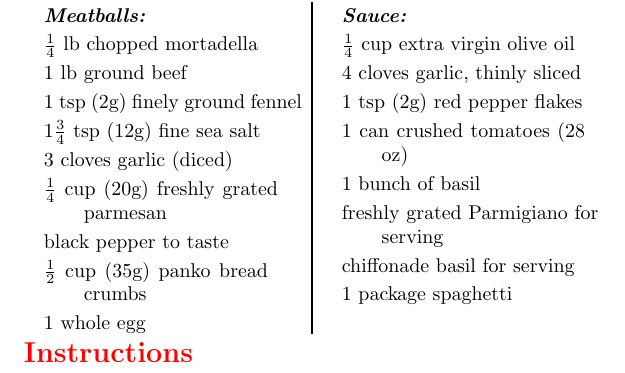
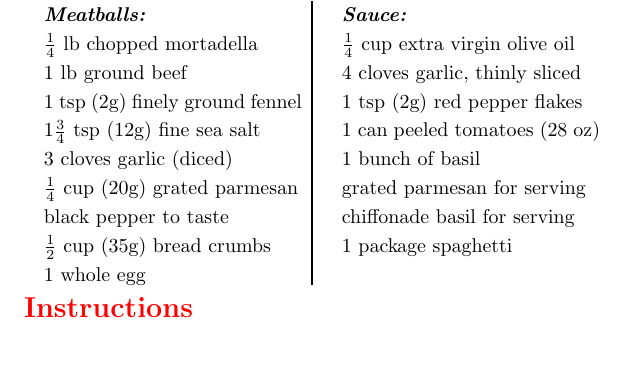
Before and after one commit to gage1145/cook_book, a LaTeX document (cook_book.tex, which reads recipes/spaghetti_and_meatballs.tex): part of page 52 of 84, cut so that both start at the same text. Compiled offline with pdfLaTeX.

Commit message:
Formatted ingredients list

```diff
--- a/recipes/spaghetti_and_meatballs.tex
+++ b/recipes/spaghetti_and_meatballs.tex
@@ -10,18 +10,18 @@
         1 tsp (2g) finely ground fennel
         1$\frac{3}{4}$ tsp (12g) fine sea salt
         3 cloves garlic (diced)
-        $\frac{1}{4}$ cup (20g) freshly grated parmesan
+        $\frac{1}{4}$ cup (20g) grated parmesan
         black pepper to taste
-        $\frac{1}{2}$ cup (35g) panko bread crumbs
+        $\frac{1}{2}$ cup (35g) bread crumbs
         1 whole egg
     \columnbreak{}
     \ingredients[Sauce]
         $\frac{1}{4}$ cup extra virgin olive oil
         4 cloves garlic, thinly sliced
         1 tsp (2g) red pepper flakes
-        1 can crushed tomatoes (28 oz)
+        1 can peeled tomatoes (28 oz)
         1 bunch of basil
-        freshly grated Parmigiano for serving
+        grated parmesan for serving
         chiffonade basil for serving
         1 package spaghetti
 
```
